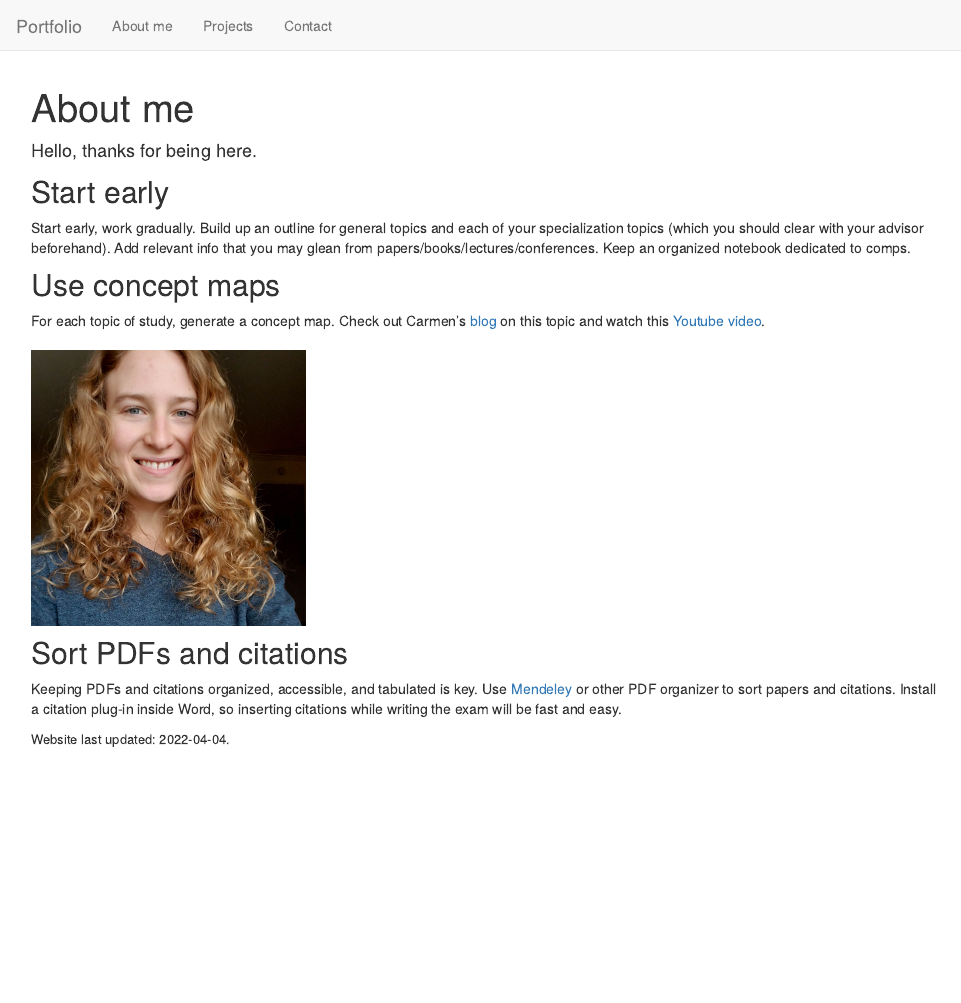
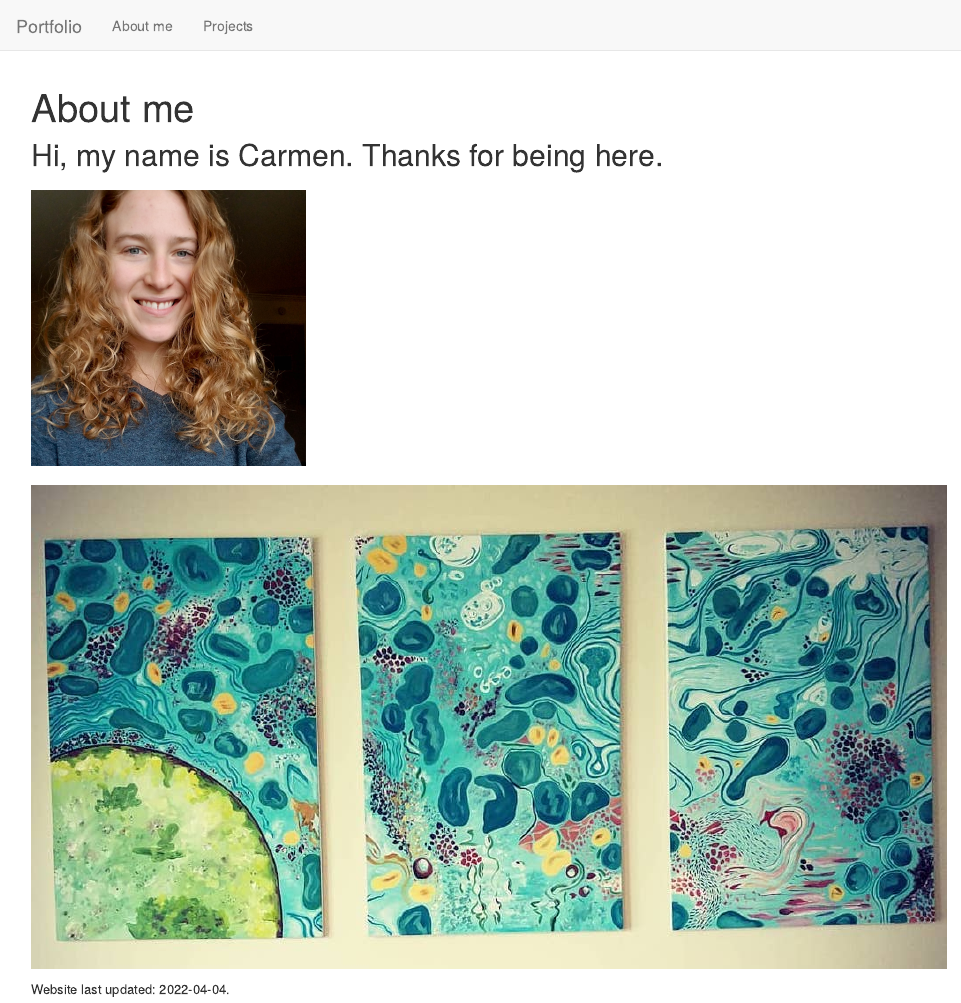
Before and after one commit to carmenhove/portfolio, an R Markdown document (index.Rmd): the page in a window 1100 px wide, from its top. Rendered offline with R 4.5, knitr and Pandoc, with nearby package versions.

Commit message:
Remove Contact tab

```diff
--- a/_site.yml
+++ b/_site.yml
@@ -6,6 +6,4 @@ navbar:
       href: index.html
     - text: "Projects" #Page 2
       href: Projects.html
-    - text: "Contact" #Page 3
-      href: Contact.html
 output_dir: "docs"
--- a/index.Rmd
+++ b/index.Rmd
@@ -2,22 +2,12 @@
 title: "About me"
 output: html_document
 ---
-<font size="4"> Hello, thanks for being here. </font size="4">
-<br>
 
-## Start early
-
-Start early, work gradually. Build up an outline for general topics and each of your specialization topics (which you should clear with your advisor beforehand). Add relevant info that you may glean from papers/books/lectures/conferences. Keep an organized notebook dedicated to comps.
-
-## Use concept maps
-
-For each topic of study, generate a concept map. Check out Carmen's [blog](https://theinformalscientist.com/concept-maps-and-the-path-to-deep-learning/) on this topic and watch this [Youtube video](https://www.youtube.com/watch?v=8XGQGhli0I0).
-
+## Hi, my name is Carmen. Thanks for being here.
 ###
 ![](Headshot.jpg){width=30%}
 
-## Sort PDFs and citations
-
-Keeping PDFs and citations organized, accessible, and tabulated is key. Use [Mendeley](https://www.mendeley.com) or other PDF organizer to sort papers and citations. Install a citation plug-in inside Word, so inserting citations while writing the exam will be fast and easy.
+###
+![](Hepatocytes.jpg)
 
 <font size="2">Website last updated: `r Sys.Date()`.</font size="3">
```
Also changed, not shown: docs/index.md (deleted), 4 other files.
